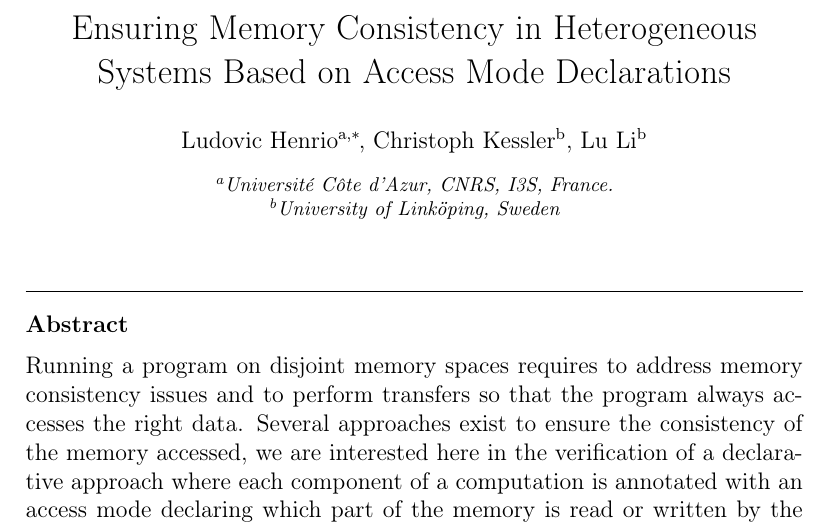
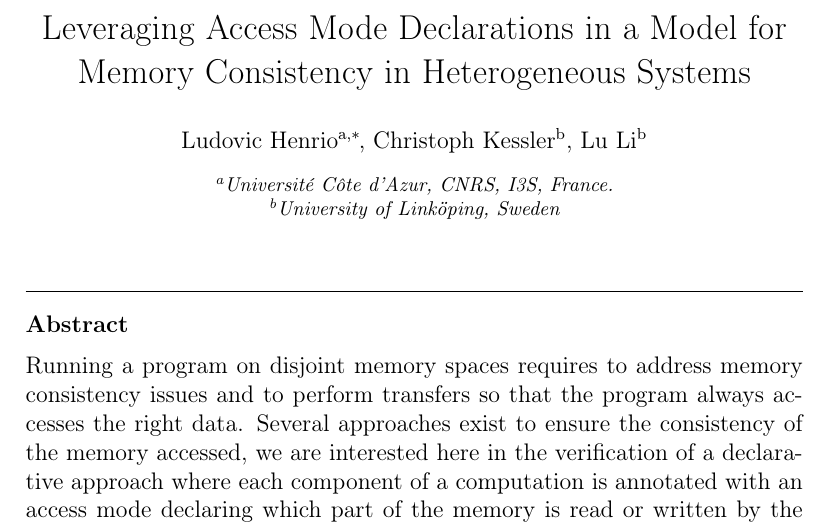
Before and after one commit to lhenrio/Ensuring-Memory-Consistency-in-Heterogeneous-Systems-Based-on-Access-Mode-Declarations, a LaTeX paper (main.tex): part of page 1 of 31, cut at the place of the change. Compiled offline with pdfLaTeX.

Commit message:
Updates from ShareLaTeX

```diff
--- a/main.tex
+++ b/main.tex
@@ -113,9 +113,10 @@
 %% \cortext[cor1]{}
 %% \address{Address\fnref{label3}}
 %% \fntext[label3]{}
-
-\title{Ensuring Memory Consistency in Heterogeneous Systems Based on Access Mode
-Declarations }
+\title{Leveraging Access Mode
+Declarations in a Model for Memory Consistency in Heterogeneous Systems }
+%\title{Ensuring Memory Consistency in Heterogeneous Systems Based on Access Mode
+%Declarations }
 
 
 %% use optional labels to link authors explicitly to addresses:
```
